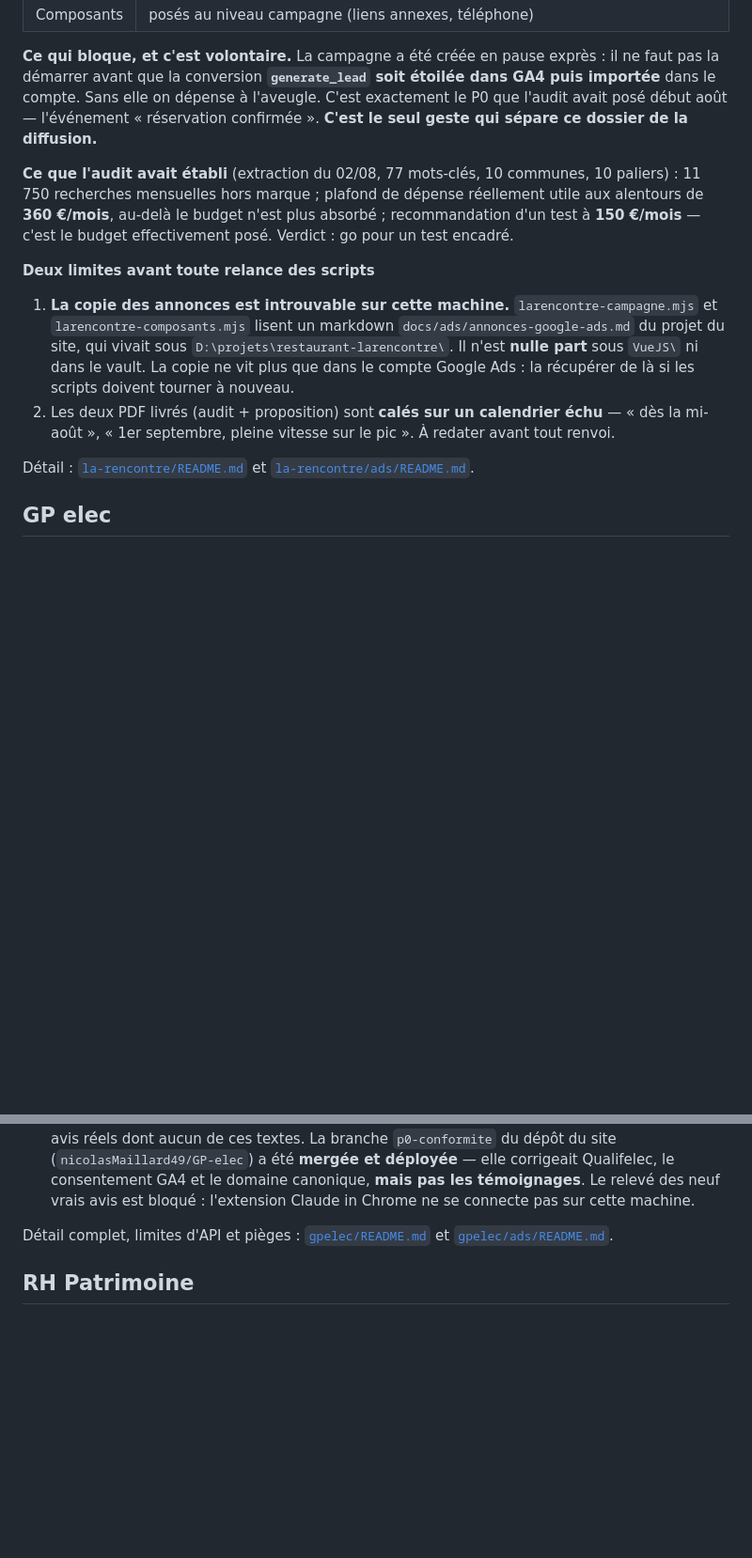
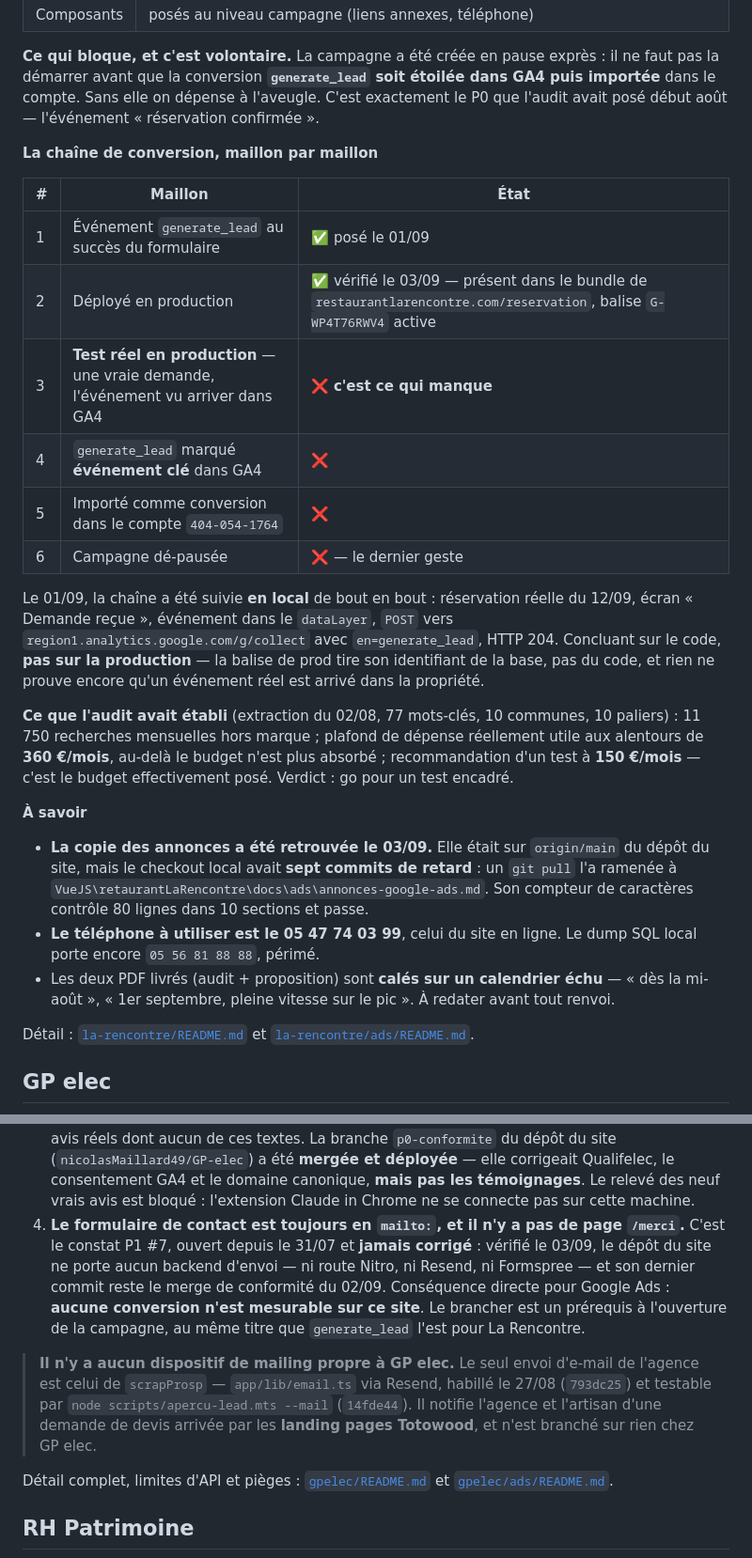
Before and after one commit to nicolasMaillard49/audit-nmf, a Markdown page: ETAT-ADS.md, 2 parts joined by grey strips. Shown at 94% size. GitHub-like rendering; blank space fills up the shorter version.

```diff
--- a/ETAT-ADS.md
+++ b/ETAT-ADS.md
@@ -99,23 +99,40 @@ Périmètre : **le service du soir**.
 **Ce qui bloque, et c'est volontaire.** La campagne a été créée en pause exprès : il ne faut
 pas la démarrer avant que la conversion **`generate_lead` soit étoilée dans GA4 puis importée**
 dans le compte. Sans elle on dépense à l'aveugle. C'est exactement le P0 que l'audit avait
-posé début août — l'événement « réservation confirmée ». **C'est le seul geste qui sépare ce
-dossier de la diffusion.**
+posé début août — l'événement « réservation confirmée ».
+
+**La chaîne de conversion, maillon par maillon**
+
+| # | Maillon | État |
+|---|---|---|
+| 1 | Événement `generate_lead` au succès du formulaire | ✅ posé le 01/09 |
+| 2 | Déployé en production | ✅ vérifié le 03/09 — présent dans le bundle de `restaurantlarencontre.com/reservation`, balise `G-WP4T76RWV4` active |
+| 3 | **Test réel en production** — une vraie demande, l'événement vu arriver dans GA4 | ❌ **c'est ce qui manque** |
+| 4 | `generate_lead` marqué **événement clé** dans GA4 | ❌ |
+| 5 | Importé comme conversion dans le compte `404-054-1764` | ❌ |
+| 6 | Campagne dé-pausée | ❌ — le dernier geste |
+
+Le 01/09, la chaîne a été suivie **en local** de bout en bout : réservation réelle du 12/09,
+écran « Demande reçue », événement dans le `dataLayer`, `POST` vers
+`region1.analytics.google.com/g/collect` avec `en=generate_lead`, HTTP 204. Concluant sur le
+code, **pas sur la production** — la balise de prod tire son identifiant de la base, pas du
+code, et rien ne prouve encore qu'un événement réel est arrivé dans la propriété.
 
 **Ce que l'audit avait établi** (extraction du 02/08, 77 mots-clés, 10 communes, 10 paliers) :
 11 750 recherches mensuelles hors marque ; plafond de dépense réellement utile aux alentours
 de **360 €/mois**, au-delà le budget n'est plus absorbé ; recommandation d'un test à
 **150 €/mois** — c'est le budget effectivement posé. Verdict : go pour un test encadré.
 
-**Deux limites avant toute relance des scripts**
+**À savoir**
 
-1. **La copie des annonces est introuvable sur cette machine.** `larencontre-campagne.mjs` et
-   `larencontre-composants.mjs` lisent un markdown `docs/ads/annonces-google-ads.md` du projet
-   du site, qui vivait sous `D:\projets\restaurant-larencontre\`. Il n'est **nulle part** sous
-   `VueJS\` ni dans le vault. La copie ne vit plus que dans le compte Google Ads : la récupérer
-   de là si les scripts doivent tourner à nouveau.
-2. Les deux PDF livrés (audit + proposition) sont **calés sur un calendrier échu** — « dès la
-   mi-août », « 1er septembre, pleine vitesse sur le pic ». À redater avant tout renvoi.
+- **La copie des annonces a été retrouvée le 03/09.** Elle était sur `origin/main` du dépôt du
+  site, mais le checkout local avait **sept commits de retard** : un `git pull` l'a ramenée à
+  `VueJS\retaurantLaRencontre\docs\ads\annonces-google-ads.md`. Son compteur de caractères
+  contrôle 80 lignes dans 10 sections et passe.
+- **Le téléphone à utiliser est le 05 47 74 03 99**, celui du site en ligne. Le dump SQL local
+  porte encore `05 56 81 88 88`, périmé.
+- Les deux PDF livrés (audit + proposition) sont **calés sur un calendrier échu** — « dès la
+  mi-août », « 1er septembre, pleine vitesse sur le pic ». À redater avant tout renvoi.
 
 Détail : [`la-rencontre/README.md`](la-rencontre/README.md) et
 [`la-rencontre/ads/README.md`](la-rencontre/ads/README.md).
@@ -157,6 +174,19 @@ créée le 02/09/2025. **Rien n'est encore ouvert côté Google.**
    Qualifelec, le consentement GA4 et le domaine canonique, **mais pas les témoignages**.
    Le relevé des neuf vrais avis est bloqué : l'extension Claude in Chrome ne se connecte pas
    sur cette machine.
+4. **Le formulaire de contact est toujours en `mailto:`, et il n'y a pas de page `/merci`.**
+   C'est le constat P1 #7, ouvert depuis le 31/07 et **jamais corrigé** : vérifié le 03/09,
+   le dépôt du site ne porte aucun backend d'envoi — ni route Nitro, ni Resend, ni Formspree —
+   et son dernier commit reste le merge de conformité du 02/09. Conséquence directe pour
+   Google Ads : **aucune conversion n'est mesurable sur ce site**. Le brancher est un
+   prérequis à l'ouverture de la campagne, au même titre que `generate_lead` l'est pour
+   La Rencontre.
+
+> **Il n'y a aucun dispositif de mailing propre à GP elec.** Le seul envoi d'e-mail de
+> l'agence est celui de `scrapProsp` — `app/lib/email.ts` via Resend, habillé le 27/08
+> (`793dc25`) et testable par `node scripts/apercu-lead.mts --mail` (`14fde44`). Il notifie
+> l'agence et l'artisan d'une demande de devis arrivée par les **landing pages Totowood**,
+> et n'est branché sur rien chez GP elec.
 
 Détail complet, limites d'API et pièges : [`gpelec/README.md`](gpelec/README.md) et
 [`gpelec/ads/README.md`](gpelec/ads/README.md).
```
Also changed, not shown: other parts of ETAT-ADS.md (+1 -1 lines), la-rencontre/ads/README.md (+56 -12 lines).
